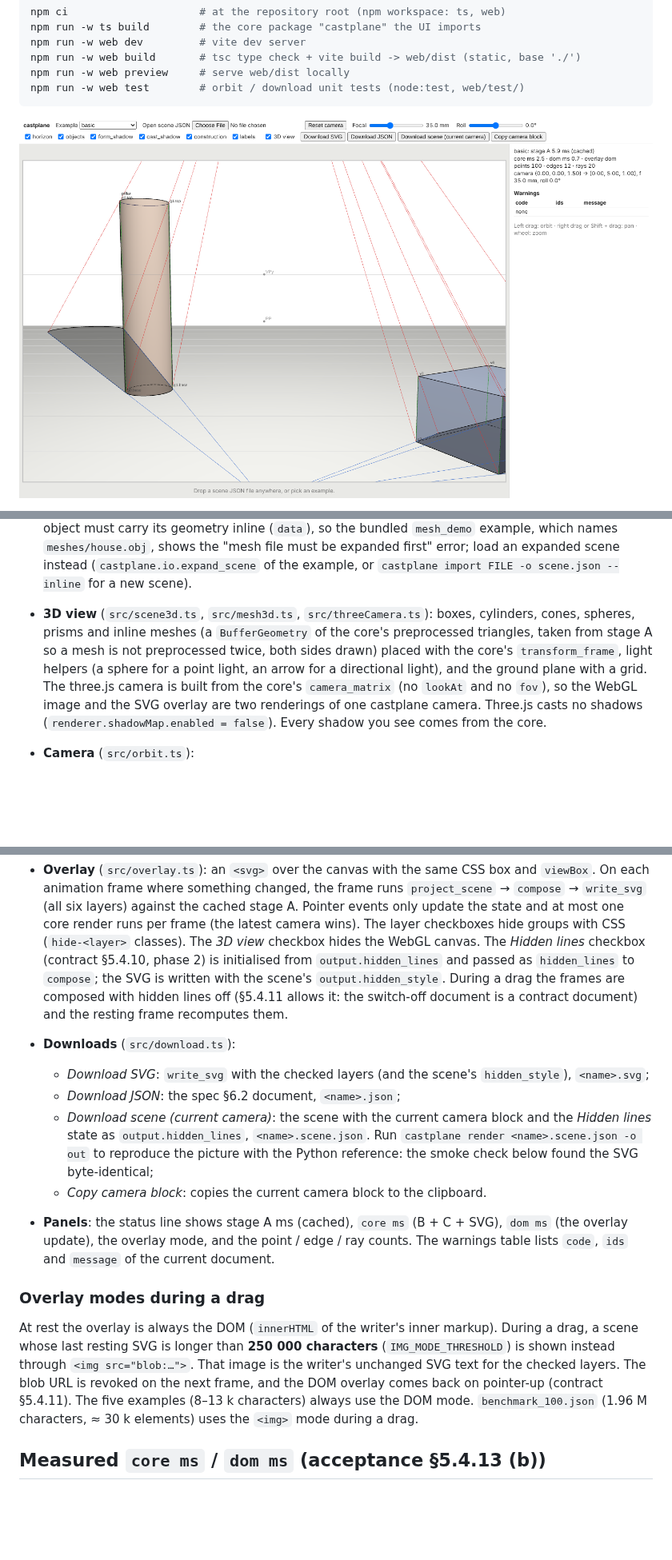
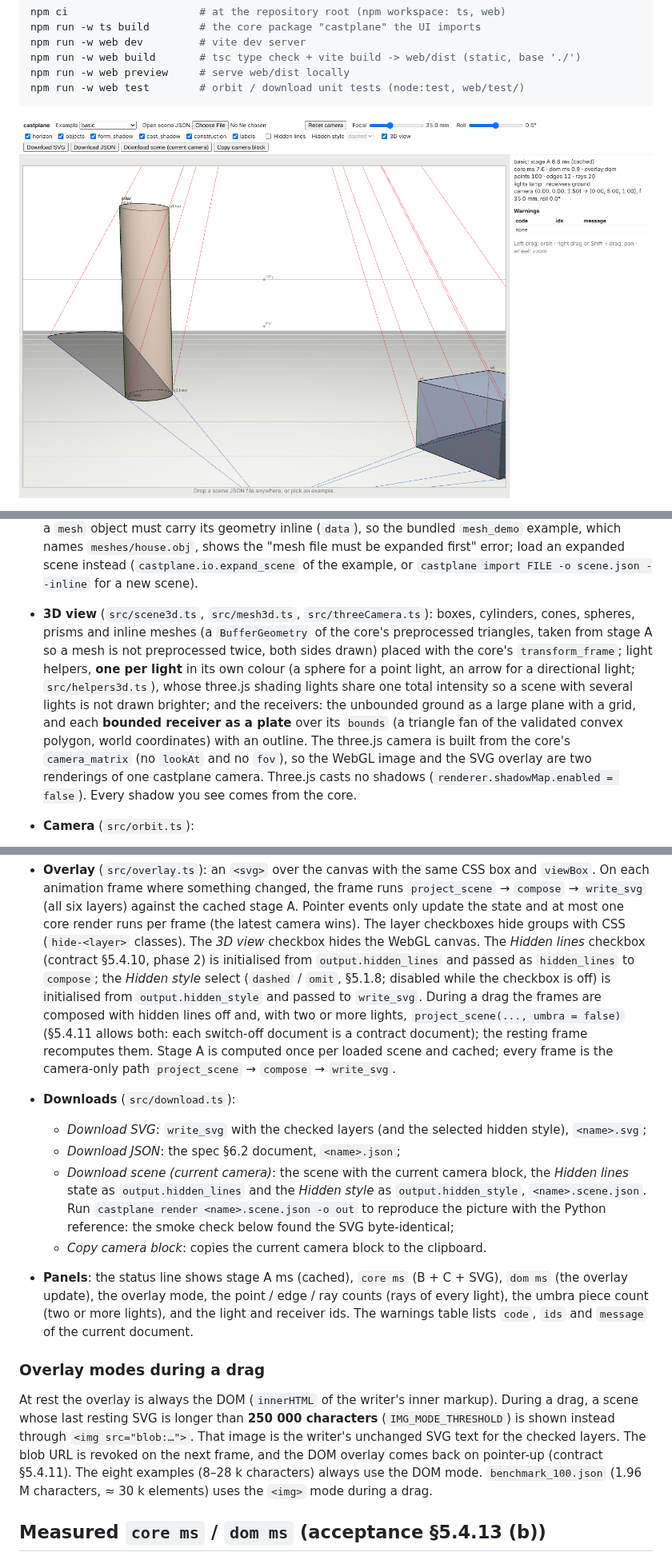
Before and after one commit to CyberSaga/cast-space-to-plane, a Markdown page: web/README.md, 3 parts joined by grey strips. Shown at 80% size. Rendered like a GitHub page; pictures changed too: docs/images/web_ui.png; blank space fills up the shorter version.

```diff
--- a/web/README.md
+++ b/web/README.md
@@ -28,8 +35,11 @@ npm run -w web test        # orbit / download unit tests (node:test, web/test/)
 - **3D view** (`src/scene3d.ts`, `src/mesh3d.ts`, `src/threeCamera.ts`): boxes, cylinders, cones, spheres, prisms
   and inline meshes (a `BufferGeometry` of the core's preprocessed triangles, taken from stage A so a mesh is not
   preprocessed twice, both sides drawn) placed with
-  the core's `transform_frame`, light helpers (a sphere for a point light, an arrow for a directional light), and the
-  ground plane with a grid. The three.js camera is built from the core's `camera_matrix` (no `lookAt` and no
+  the core's `transform_frame`; light helpers, **one per light** in its own colour (a sphere for a point light, an
+  arrow for a directional light; `src/helpers3d.ts`), whose three.js shading lights share one total intensity so a
+  scene with several lights is not drawn brighter; and the receivers: the unbounded ground as a large plane with a
+  grid, and each **bounded receiver as a plate** over its `bounds` (a triangle fan of the validated convex polygon,
+  world coordinates) with an outline. The three.js camera is built from the core's `camera_matrix` (no `lookAt` and no
   `fov`), so the WebGL image and the SVG overlay are two renderings of one castplane camera. Three.js casts no
   shadows (`renderer.shadowMap.enabled = false`). Every shadow you see comes from the core.
 - **Camera** (`src/orbit.ts`):
@@ -45,19 +55,23 @@ npm run -w web test        # orbit / download unit tests (node:test, web/test/)
   layers) against the cached stage A. Pointer events only update the state and at most one core render runs per
   frame (the latest camera wins). The layer checkboxes hide groups with CSS (`hide-<layer>` classes). The
   *3D view* checkbox hides the WebGL canvas. The *Hidden lines* checkbox (contract §5.4.10, phase 2) is
-  initialised from `output.hidden_lines` and passed as `hidden_lines` to `compose`; the SVG is written with the
-  scene's `output.hidden_style`. During a drag the frames are composed with hidden lines off (§5.4.11 allows it:
-  the switch-off document is a contract document) and the resting frame recomputes them.
+  initialised from `output.hidden_lines` and passed as `hidden_lines` to `compose`; the *Hidden style* select
+  (`dashed` / `omit`, §5.1.8; disabled while the checkbox is off) is initialised from `output.hidden_style` and passed
+  to `write_svg`. During a drag the frames are composed with hidden lines off and, with two or more lights,
+  `project_scene(..., umbra = false)` (§5.4.11 allows both: each switch-off document is a contract document); the
+  resting frame recomputes them. Stage A is computed once per loaded scene and cached; every frame is the
+  camera-only path `project_scene` → `compose` → `write_svg`.
 - **Downloads** (`src/download.ts`):
-  - *Download SVG*: `write_svg` with the checked layers (and the scene's `hidden_style`), `<name>.svg`;
+  - *Download SVG*: `write_svg` with the checked layers (and the selected hidden style), `<name>.svg`;
   - *Download JSON*: the spec §6.2 document, `<name>.json`;
-  - *Download scene (current camera)*: the scene with the current camera block and the *Hidden lines* state as
-    `output.hidden_lines`, `<name>.scene.json`. Run
+  - *Download scene (current camera)*: the scene with the current camera block, the *Hidden lines* state as
+    `output.hidden_lines` and the *Hidden style* as `output.hidden_style`, `<name>.scene.json`. Run
     `castplane render <name>.scene.json -o out` to reproduce the picture with the Python reference: the
     smoke check below found the SVG byte-identical;
   - *Copy camera block*: copies the current camera block to the clipboard.
 - **Panels**: the status line shows stage A ms (cached), `core ms` (B + C + SVG), `dom ms` (the overlay
-  update), the overlay mode, and the point / edge / ray counts. The warnings table lists `code`, `ids` and
+  update), the overlay mode, the point / edge / ray counts (rays of every light), the umbra piece count (two or more
+  lights), and the light and receiver ids. The warnings table lists `code`, `ids` and
   `message` of the current document.
 
 ### Overlay modes during a drag
@@ -65,8 +79,8 @@ npm run -w web test        # orbit / download unit tests (node:test, web/test/)
 At rest the overlay is always the DOM (`innerHTML` of the writer's inner markup). During a drag, a scene whose
 last resting SVG is longer than **250 000 characters** (`IMG_MODE_THRESHOLD`) is shown instead through
 `<img src="blob:…">`. That image is the writer's unchanged SVG text for the checked layers. The blob URL is
-revoked on the next frame, and the DOM overlay comes back on pointer-up (contract §5.4.11). The five examples
-(8–13 k characters) always use the DOM mode. `benchmark_100.json` (1.96 M characters, ≈ 30 k elements) uses
+revoked on the next frame, and the DOM overlay comes back on pointer-up (contract §5.4.11). The eight examples
+(8–28 k characters) always use the DOM mode. `benchmark_100.json` (1.96 M characters, ≈ 30 k elements) uses
 the `<img>` mode during a drag.
 
 ## Measured `core ms` / `dom ms` (acceptance §5.4.13 (b))
```
Also changed, not shown: other parts of web/README.md (+46 -6 lines), docs/images/web_ui_mesh_demo.png (added), docs/images/web_ui_two_lights.png (added), docs/images/web_ui_wall_and_ground.png (added), 8 other files.
